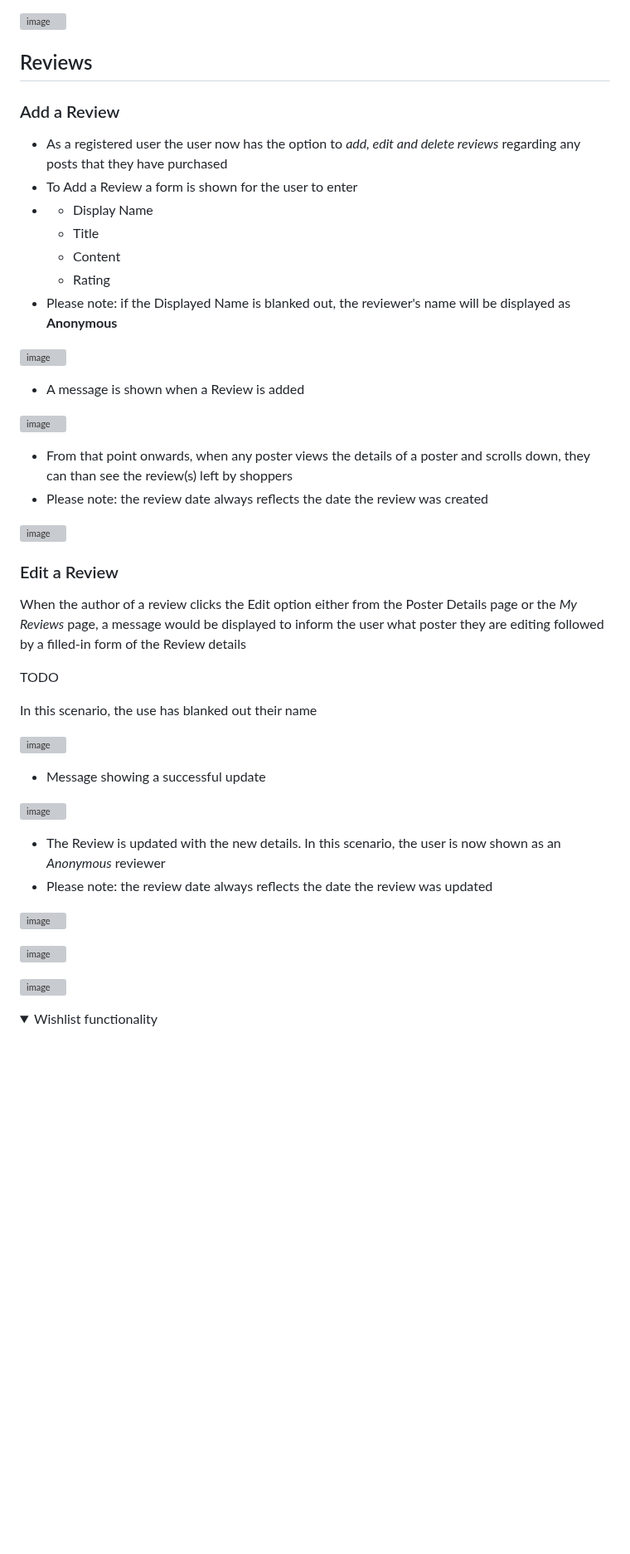
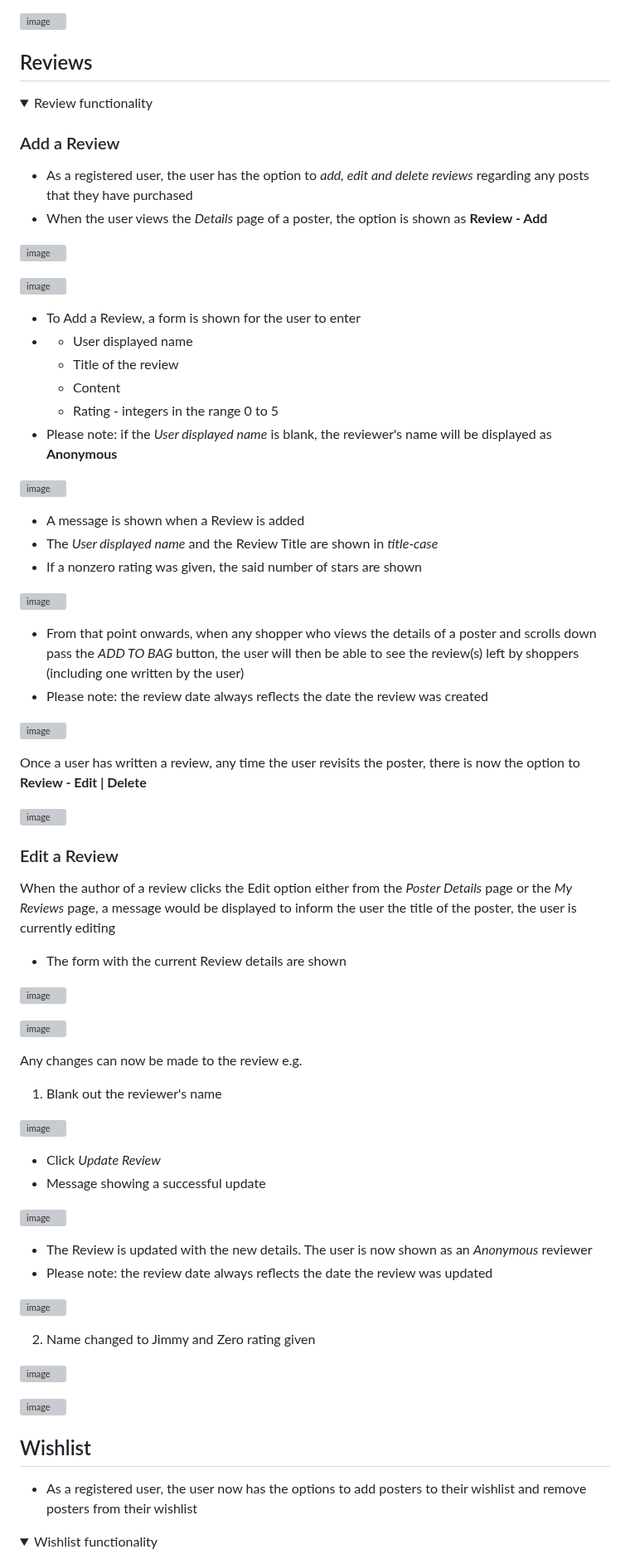
Before and after one commit to DelroyGayle/Biblia-Posters-PP5, a Markdown page: README.md, the part around one of its changes. Shown at 83% size. Drawn GitHub-style; folded sections open; blank space fills up the shorter version; grey boxes are pictures that could not be loaded.

Commit message:
Update README.md - Reviews and Wishlist

```diff
--- a/README.md
+++ b/README.md
@@ -1007,53 +1007,80 @@ With the Shopping Bag reset to zero
 
 ## Reviews
 
+<details>
+	<summary>Review functionality</summary>
+
 ### Add a Review
-* As a registered user the user now has the option to _add, edit and delete reviews_ regarding any posts that they have purchased
-* To Add a Review a form is shown for the user to enter
-* * Display Name
-  * Title
+* As a registered user, the user has the option to _add, edit and delete reviews_ regarding any posts that they have purchased
+* When the user views the *Details* page of a poster, the option is shown as **Review - Add**
+
+![image](https://github.com/DelroyGayle/Biblia-Posters-PP5/assets/91061592/77cf78d9-16c6-4dfe-aecb-3eed604d5dda)
+
+![image](https://github.com/DelroyGayle/Biblia-Posters-PP5/assets/91061592/b0bf0d49-6e2b-49c9-8c41-da902eadc5f5)
+
+
+* To Add a Review,  a form is shown for the user to enter
+* * User displayed name
+  * Title of the review
   * Content
-  * Rating
-* Please note: if the Displayed Name is blanked out, the reviewer's name will be displayed as **Anonymous**
+  * Rating - integers in the range 0 to 5
+* Please note: if the *User displayed name* is blank, the reviewer's name will be displayed as **Anonymous**
 
-![image](https://github.com/DelroyGayle/Biblia-Posters-PP5/assets/91061592/ecbd8003-01b3-42a7-8ba2-2c842676d7d7)
+![image](https://github.com/DelroyGayle/Biblia-Posters-PP5/assets/91061592/b5c07fec-33f1-4399-99f6-91705c282fe8)
 
 * A message is shown when a Review is added
+* The *User displayed name* and the Review Title are shown in *title-case*
+* If a nonzero rating was given, the said number of stars are shown
 
 ![image](https://github.com/DelroyGayle/Biblia-Posters-PP5/assets/91061592/6f49f975-b930-4c3c-b5b6-9c8bfafe7a1c)
 
-* From that point onwards, when any poster views the details of a poster and scrolls down, they can than see the review(s) left by shoppers
+* From that point onwards, when any shopper who views the details of a poster and scrolls down pass the *ADD TO BAG* button, the user will then be able to see the review(s) left by shoppers (including one written by the user)
 * Please note: the review date always reflects the date the review was created
 
 ![image](https://github.com/DelroyGayle/Biblia-Posters-PP5/assets/91061592/d7f7a7ea-2c15-43c3-aaa3-9324d4d9817b)
 
+Once a user has written a review, any time the user revisits the poster, there is now the option to **Review - Edit | Delete**
+
+![image](https://github.com/DelroyGayle/Biblia-Posters-PP5/assets/91061592/286ab5ef-79cd-40d4-8fe5-0edcd56a27aa)
 
 ### Edit a Review
 
-When the author of a review clicks the Edit option either from the Poster Details page or the *My Reviews* page, a message would be displayed to inform the user what poster they are editing followed by a filled-in form of the Review details
+When the author of a review clicks the Edit option either from the *Poster Details* page or the *My Reviews* page, a message would be displayed to inform the user the title of the poster, the user is currently editing
+* The form with the current Review details are shown
 
-TODO
+![image](https://github.com/DelroyGayle/Biblia-Posters-PP5/assets/91061592/5a0f9998-ad9a-46eb-ac08-4097b3fe4c17)
 
-In this scenario, the use has blanked out their name
+![image](https://github.com/DelroyGayle/Biblia-Posters-PP5/assets/91061592/52da2cde-57a5-4106-a601-9d12e494e9d6)
+
+Any changes can now be made to the review e.g.
+1) Blank out the reviewer's name
 
 ![image](https://github.com/DelroyGayle/Biblia-Posters-PP5/assets/91061592/77a42e35-55f3-483a-b3ad-496feb2f5fcb)
 
+* Click *Update Review*
 * Message showing a successful update
 
 ![image](https://github.com/DelroyGayle/Biblia-Posters-PP5/assets/91061592/9c37590b-a3fb-4380-a26c-5b0c56346129)
 
-* The Review is updated with the new details. In this scenario, the user is now shown as an *Anonymous* reviewer
+* The Review is updated with the new details. The user is now shown as an *Anonymous* reviewer
 * Please note: the review date always reflects the date the review was updated
 
 ![image](https://github.com/DelroyGayle/Biblia-Posters-PP5/assets/91061592/f876bef6-6ffd-40cb-9ac8-8251a15dbc9e)
 
+2) Name changed to Jimmy and Zero rating given
+
+![image](https://github.com/DelroyGayle/Biblia-Posters-PP5/assets/91061592/41b12fe2-9347-4552-a6d6-3064b4cfe095)
+
+![image](https://github.com/DelroyGayle/Biblia-Posters-PP5/assets/91061592/73a53fe8-1b8a-4fa9-a511-918eff64f43b)
+
+
+</details>
 
 
 
-![image](https://github.com/DelroyGayle/Biblia-Posters-PP5/assets/91061592/f3aa8086-f204-4955-8a12-8cb2fd0ff523)
+## Wishlist
 
-![image](https://github.com/DelroyGayle/Biblia-Posters-PP5/assets/91061592/0c69691b-fa7e-4070-931a-b72105491d50)
-
+* As a registered user, the user now has the options to add posters to their wishlist and remove posters from their wishlist
 
 
 <details>
```
Also changed, not shown: other parts of README.md (+27 -33 lines).
